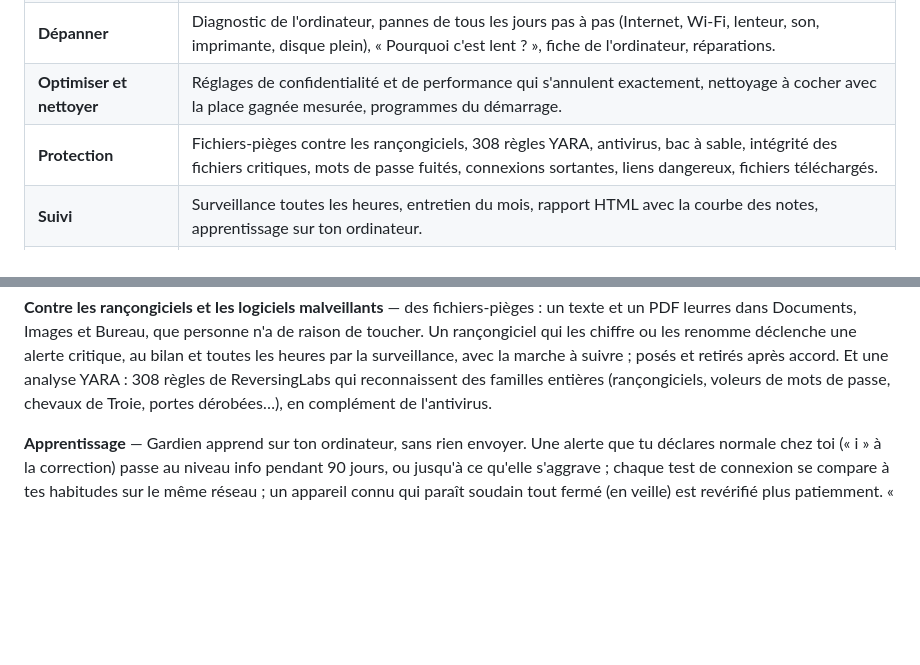
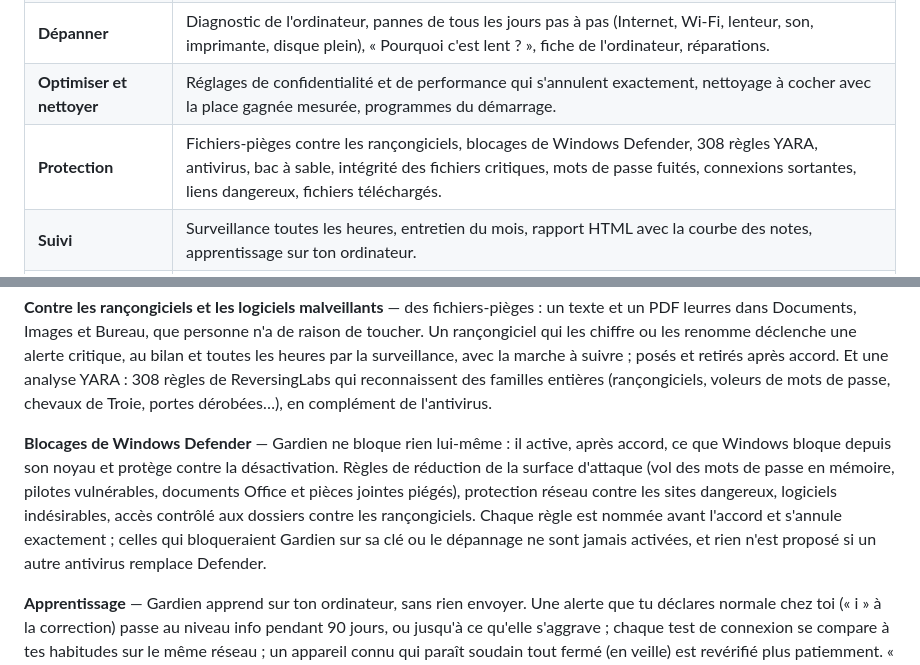
Before and after one commit to d9v3/vanguard-archive, a Markdown page: README.md, 2 parts joined by grey strips. Rendered like a GitHub page; folded sections open; blank space fills up the shorter version.

Commit message:
README : blocages de Windows Defender
Co-Authored-By: Claude Opus 5.5 <noreply@anthropic.com>

```diff
--- a/README.md
+++ b/README.md
@@ -57,7 +57,7 @@ pour revenir.
 | **Connexion pour le jeu** | Ping, gigue, pertes, débit et bufferbloat, comparés à tes habitudes. |
 | **Dépanner** | Diagnostic de l'ordinateur, pannes de tous les jours pas à pas (Internet, Wi-Fi, lenteur, son, imprimante, disque plein), « Pourquoi c'est lent ? », fiche de l'ordinateur, réparations. |
 | **Optimiser et nettoyer** | Réglages de confidentialité et de performance qui s'annulent exactement, nettoyage à cocher avec la place gagnée mesurée, programmes du démarrage. |
-| **Protection** | Fichiers-pièges contre les rançongiciels, 308 règles YARA, antivirus, bac à sable, intégrité des fichiers critiques, mots de passe fuités, connexions sortantes, liens dangereux, fichiers téléchargés. |
+| **Protection** | Fichiers-pièges contre les rançongiciels, blocages de Windows Defender, 308 règles YARA, antivirus, bac à sable, intégrité des fichiers critiques, mots de passe fuités, connexions sortantes, liens dangereux, fichiers téléchargés. |
 | **Suivi** | Surveillance toutes les heures, entretien du mois, rapport HTML avec la courbe des notes, apprentissage sur ton ordinateur. |
 | **Logiciels et jeux** | Les meilleurs logiciels en 8 catégories, depuis leur source officielle ; mises à jour de tout d'un coup ; réglages pour jouer. |
 | **Outils** | Copier mes fichiers (copie vérifiée), guide des commandes, recherche dans tous les menus. |
@@ -139,6 +139,13 @@ renomme déclenche une alerte critique, au bilan et toutes les heures par la sur
 posés et retirés après accord. Et une analyse YARA : 308 règles de ReversingLabs qui reconnaissent des familles
 entières (rançongiciels, voleurs de mots de passe, chevaux de Troie, portes dérobées…), en complément de
 l'antivirus.
+
+**Blocages de Windows Defender** — Gardien ne bloque rien lui-même : il active, après accord, ce que Windows bloque
+depuis son noyau et protège contre la désactivation. Règles de réduction de la surface d'attaque (vol des mots de
+passe en mémoire, pilotes vulnérables, documents Office et pièces jointes piégés), protection réseau contre les
+sites dangereux, logiciels indésirables, accès contrôlé aux dossiers contre les rançongiciels. Chaque règle est
+nommée avant l'accord et s'annule exactement ; celles qui bloqueraient Gardien sur sa clé ou le dépannage ne sont
+jamais activées, et rien n'est proposé si un autre antivirus remplace Defender.
 
 **Apprentissage** — Gardien apprend sur ton ordinateur, sans rien envoyer. Une alerte que tu déclares normale chez
 toi (« i » à la correction) passe au niveau info pendant 90 jours, ou jusqu'à ce qu'elle s'aggrave ; chaque test de
```
Also changed, not shown: README.en.md (+8 -1 lines).
